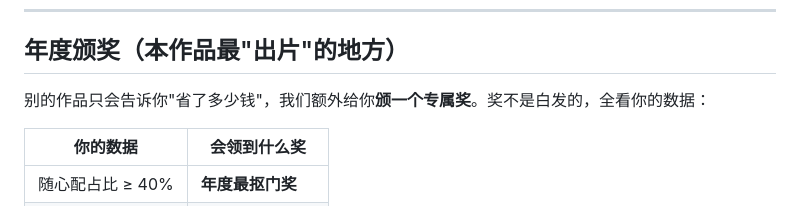
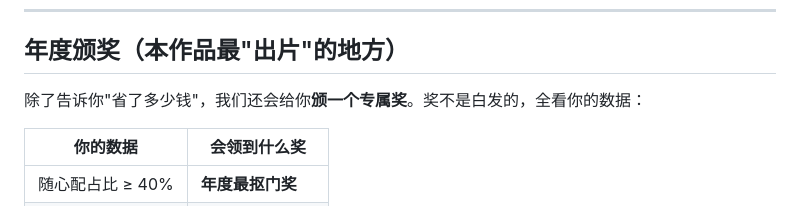
Before and after one commit to 2843453580-star/mcd-card-roi, a Markdown page: README.md, the part around the change. Drawn GitHub-style.

Commit message:
docs: 年度颁奖段落去掉与其他作品的对比，改为「除了…还会…」

```diff
--- a/README.md
+++ b/README.md
@@ -35,7 +35,7 @@
 
 ## 年度颁奖（本作品最"出片"的地方）
 
-别的作品只会告诉你"省了多少钱"，我们额外给你**颁一个专属奖**。奖不是白发的，全看你的数据：
+除了告诉你"省了多少钱"，我们还会给你**颁一个专属奖**。奖不是白发的，全看你的数据：
 
 | 你的数据 | 会领到什么奖 |
 |---|---|
```
